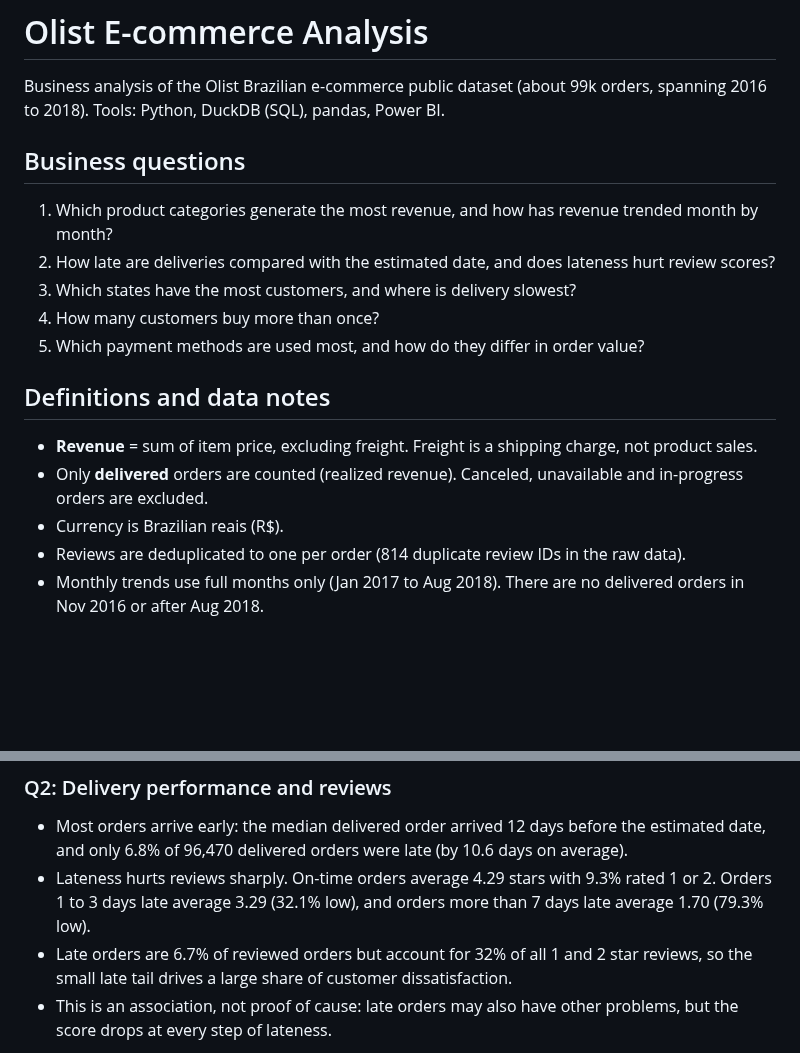
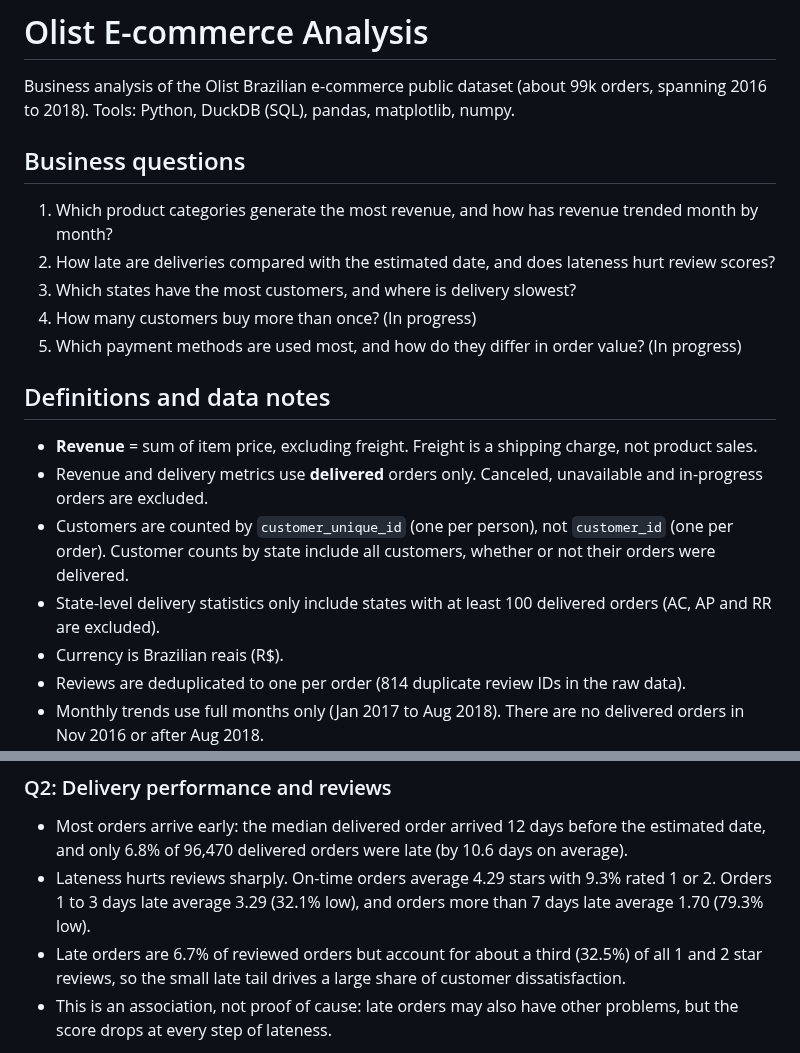
Before and after one commit to eQuaEnoo/olist-ecommerce-analysis, a Markdown page: README.md, 2 parts joined by grey strips. Drawn GitHub-style; blank space fills up the shorter version.

```diff
--- a/README.md
+++ b/README.md
@@ -1,18 +1,20 @@
 # Olist E-commerce Analysis
 
 Business analysis of the Olist Brazilian e-commerce public dataset (about 99k orders, spanning 2016 to 2018).
-Tools: Python, DuckDB (SQL), pandas, Power BI.
+Tools: Python, DuckDB (SQL), pandas, matplotlib, numpy.
 
 ## Business questions
 1. Which product categories generate the most revenue, and how has revenue trended month by month?
 2. How late are deliveries compared with the estimated date, and does lateness hurt review scores?
 3. Which states have the most customers, and where is delivery slowest?
-4. How many customers buy more than once?
-5. Which payment methods are used most, and how do they differ in order value?
+4. How many customers buy more than once? (In progress)
+5. Which payment methods are used most, and how do they differ in order value? (In progress)
 
 ## Definitions and data notes
 - **Revenue** = sum of item price, excluding freight. Freight is a shipping charge, not product sales.
-- Only **delivered** orders are counted (realized revenue). Canceled, unavailable and in-progress orders are excluded.
+- Revenue and delivery metrics use **delivered** orders only. Canceled, unavailable and in-progress orders are excluded.
+- Customers are counted by `customer_unique_id` (one per person), not `customer_id` (one per order). Customer counts by state include all customers, whether or not their orders were delivered.
+- State-level delivery statistics only include states with at least 100 delivered orders (AC, AP and RR are excluded).
 - Currency is Brazilian reais (R$).
 - Reviews are deduplicated to one per order (814 duplicate review IDs in the raw data).
 - Monthly trends use full months only (Jan 2017 to Aug 2018). There are no delivered orders in Nov 2016 or after Aug 2018.
@@ -47,7 +49,7 @@ The raw data and the database file are not stored in this repo (see `.gitignore`
 ### Q2: Delivery performance and reviews
 - Most orders arrive early: the median delivered order arrived 12 days before the estimated date, and only 6.8% of 96,470 delivered orders were late (by 10.6 days on average).
 - Lateness hurts reviews sharply. On-time orders average 4.29 stars with 9.3% rated 1 or 2. Orders 1 to 3 days late average 3.29 (32.1% low), and orders more than 7 days late average 1.70 (79.3% low).
-- Late orders are 6.7% of reviewed orders but account for 32% of all 1 and 2 star reviews, so the small late tail drives a large share of customer dissatisfaction.
+- Late orders are 6.7% of reviewed orders but account for about a third (32.5%) of all 1 and 2 star reviews, so the small late tail drives a large share of customer dissatisfaction.
 - This is an association, not proof of cause: late orders may also have other problems, but the score drops at every step of lateness.
 
 ![Delivery lateness vs review scores](reports/delivery_vs_reviews.png)
```
Also changed, not shown: other parts of README.md (+11 -0 lines), reports/delivery_by_state.png (added), reports/late_vs_reviews_by_state.png (added), 1 other file.
